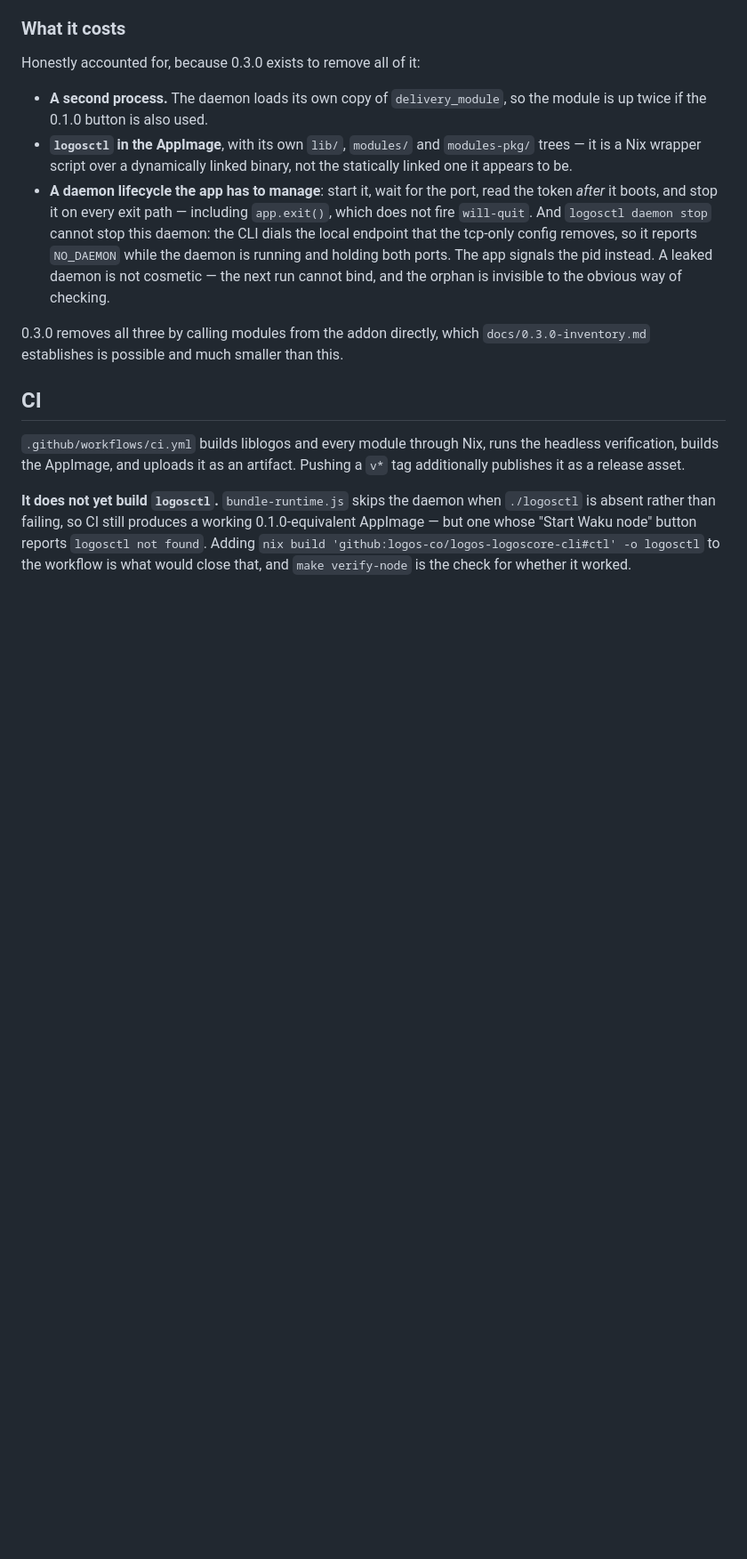
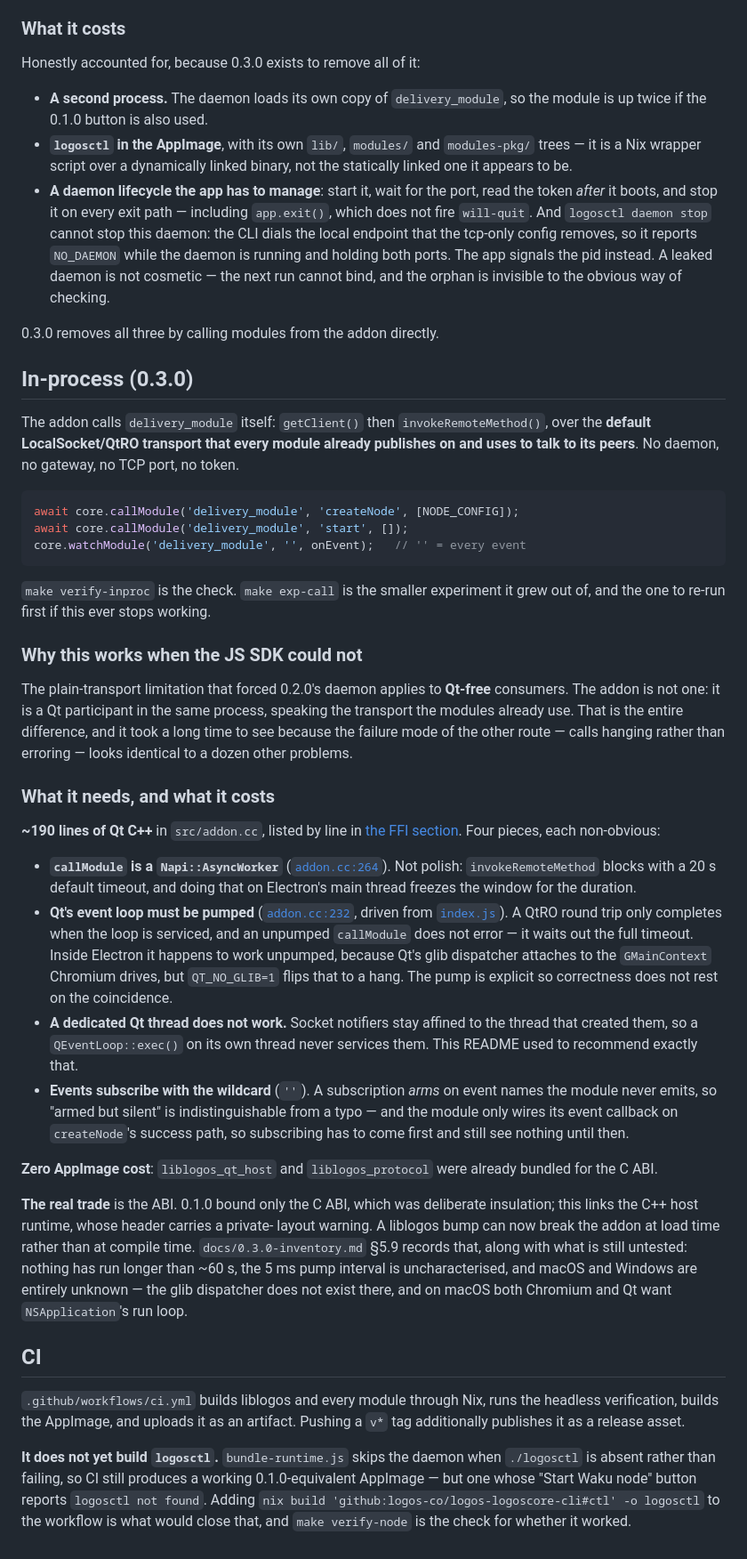
Before and after one commit to fryorcraken/liblogos-electron-poc, a Markdown page: README.md, the part around one of its changes. Shown at 89% size. Drawn GitHub-style; blank space fills up the shorter version.

````diff
--- a/README.md
+++ b/README.md
@@ -476,8 +509,68 @@ Honestly accounted for, because 0.3.0 exists to remove all of it:
   cosmetic — the next run cannot bind, and the orphan is invisible to the
   obvious way of checking.
 
-0.3.0 removes all three by calling modules from the addon directly, which
-`docs/0.3.0-inventory.md` establishes is possible and much smaller than this.
+0.3.0 removes all three by calling modules from the addon directly.
+
+## In-process (0.3.0)
+
+The addon calls `delivery_module` itself: `getClient()` then
+`invokeRemoteMethod()`, over the **default LocalSocket/QtRO transport that every
+module already publishes on and uses to talk to its peers**. No daemon, no
+gateway, no TCP port, no token.
+
+```js
+await core.callModule('delivery_module', 'createNode', [NODE_CONFIG]);
+await core.callModule('delivery_module', 'start', []);
+core.watchModule('delivery_module', '', onEvent);   // '' = every event
+```
+
+`make verify-inproc` is the check. `make exp-call` is the smaller experiment it
+grew out of, and the one to re-run first if this ever stops working.
+
+### Why this works when the JS SDK could not
+
+The plain-transport limitation that forced 0.2.0's daemon applies to **Qt-free**
+consumers. The addon is not one: it is a Qt participant in the same process,
+speaking the transport the modules already use. That is the entire difference,
+and it took a long time to see because the failure mode of the other route —
+calls hanging rather than erroring — looks identical to a dozen other problems.
+
+### What it needs, and what it costs
+
+**~190 lines of Qt C++** in `src/addon.cc`, listed by line in
+[the FFI section](#what-has-to-be-ffi-wrapped-and-what-is-only-glue). Four
+pieces, each non-obvious:
+
+- **`callModule` is a `Napi::AsyncWorker`** ([`addon.cc:264`](src/addon.cc#L264)).
+  Not polish: `invokeRemoteMethod` blocks with a 20 s default timeout, and doing
+  that on Electron's main thread freezes the window for the duration.
+- **Qt's event loop must be pumped** ([`addon.cc:232`](src/addon.cc#L232),
+  driven from [`index.js`](src/index.js)). A QtRO round trip only completes when
+  the loop is serviced, and an unpumped `callModule` does not error — it waits
+  out the full timeout. Inside Electron it happens to work unpumped, because
+  Qt's glib dispatcher attaches to the `GMainContext` Chromium drives, but
+  `QT_NO_GLIB=1` flips that to a hang. The pump is explicit so correctness does
+  not rest on the coincidence.
+- **A dedicated Qt thread does not work.** Socket notifiers stay affined to the
+  thread that created them, so a `QEventLoop::exec()` on its own thread never
+  services them. This README used to recommend exactly that.
+- **Events subscribe with the wildcard** (`''`). A subscription *arms* on event
+  names the module never emits, so "armed but silent" is indistinguishable from
+  a typo — and the module only wires its event callback on `createNode`'s
+  success path, so subscribing has to come first and still see nothing until
+  then.
+
+**Zero AppImage cost**: `liblogos_qt_host` and `liblogos_protocol` were already
+bundled for the C ABI.
+
+**The real trade** is the ABI. 0.1.0 bound only the C ABI, which was deliberate
+insulation; this links the C++ host runtime, whose header carries a private-
+layout warning. A liblogos bump can now break the addon at load time rather than
+at compile time. `docs/0.3.0-inventory.md` §5.9 records that, along with what is
+still untested: nothing has run longer than ~60 s, the 5 ms pump interval is
+uncharacterised, and macOS and Windows are entirely unknown — the glib
+dispatcher does not exist there, and on macOS both Chromium and Qt want
+`NSApplication`'s run loop.
 
 ## CI
 
````
Also changed, not shown: other parts of README.md (+42 -9 lines).
